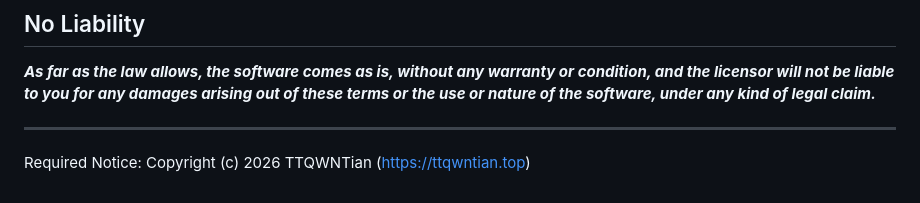
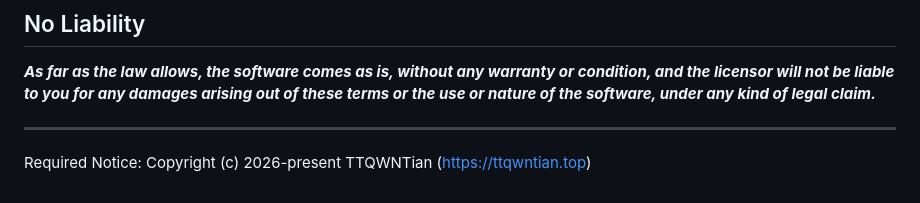
Before and after one commit to TTQWNTian/E-T-Card, a Markdown page: LICENSE.md, the part around the change. Drawn GitHub-style.

Commit message:
修改许可证文件2026为2026-present

```diff
--- a/LICENSE.md
+++ b/LICENSE.md
@@ -94,4 +94,4 @@ kind of legal claim.***
 
 ---
 
-Required Notice: Copyright (c) 2026 TTQWNTian (https://ttqwntian.top)
+Required Notice: Copyright (c) 2026-present TTQWNTian (https://ttqwntian.top)
```
